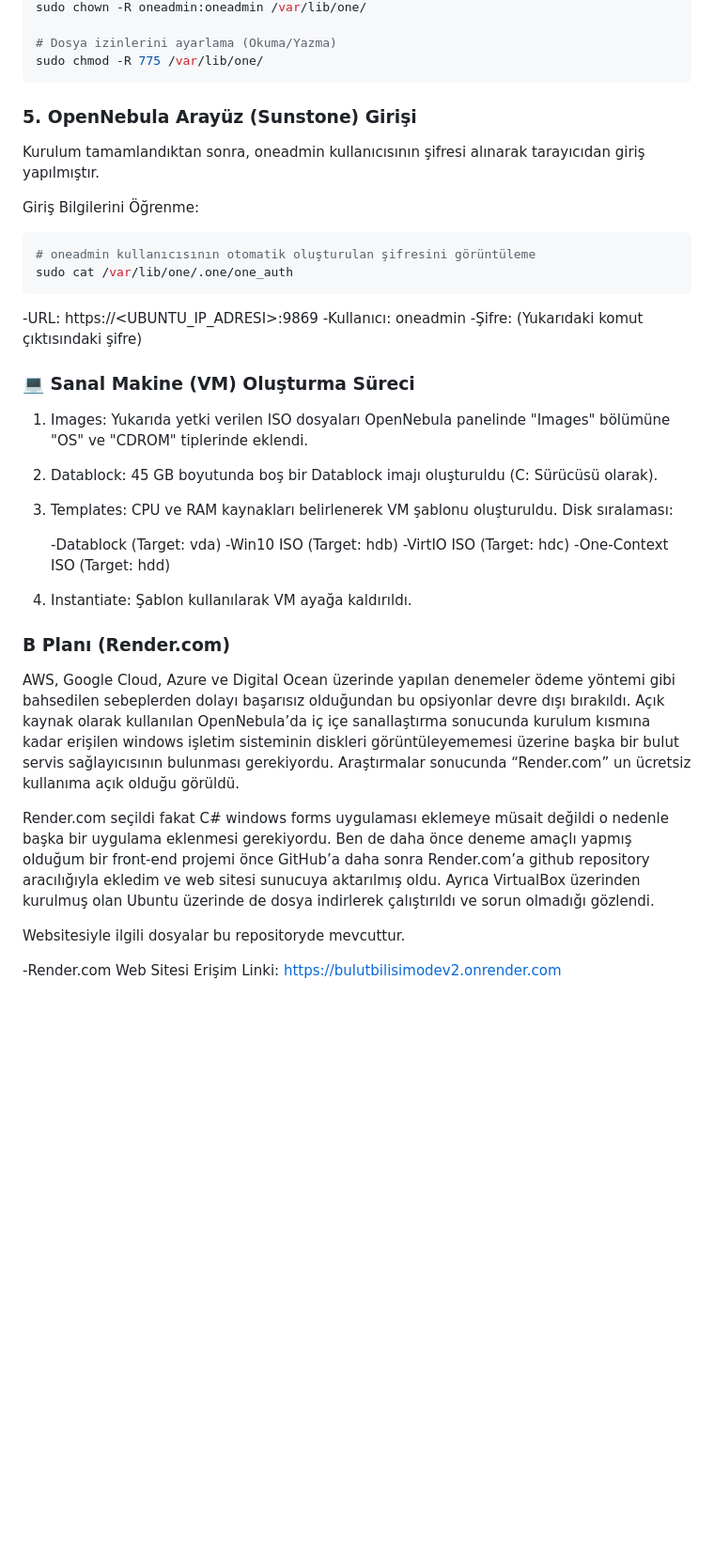
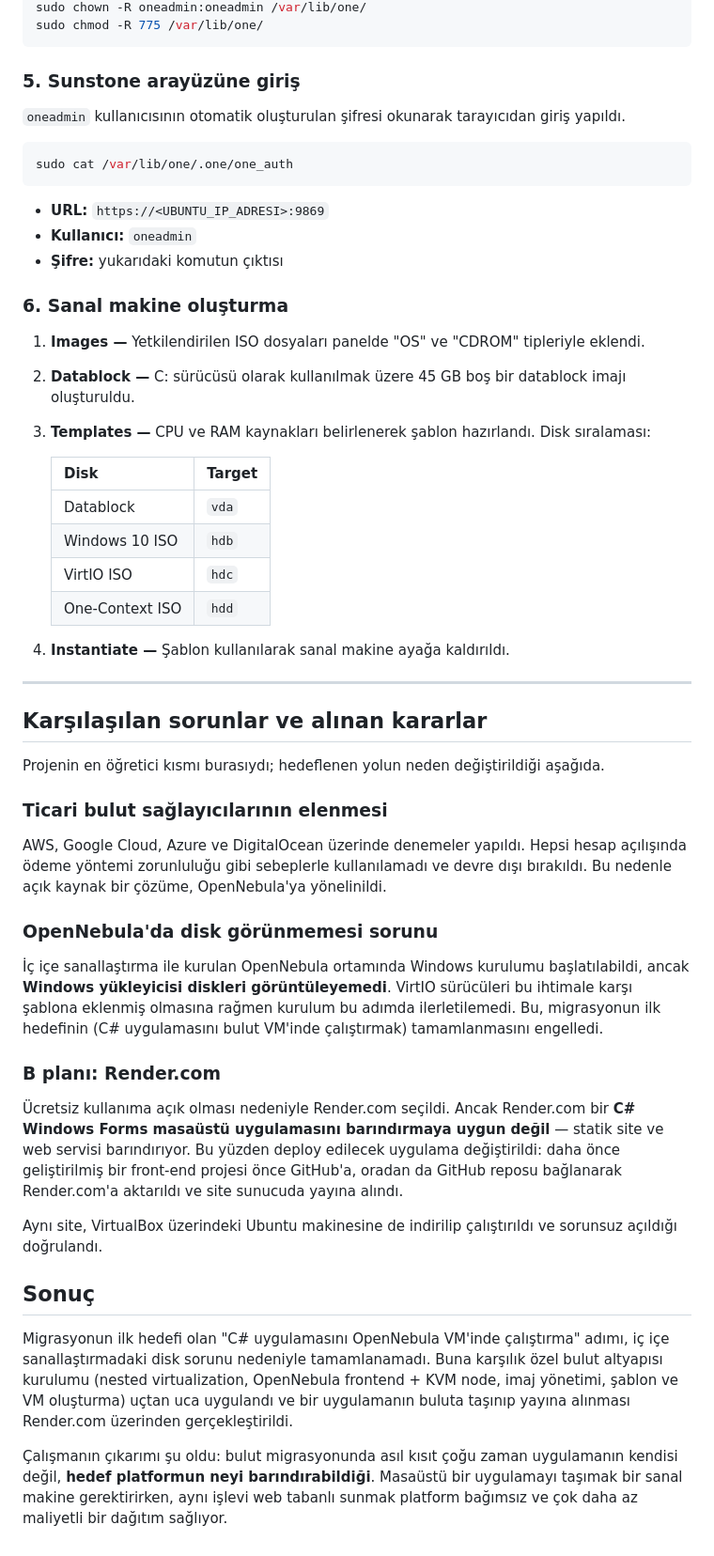
Before and after one commit to desideroo/BulutBilisimOdev2, a Markdown page: README.md, the part around one of its changes. Shown at 94% size. GitHub-like rendering; blank space fills up the shorter version.

````diff
--- a/README.md
+++ b/README.md
@@ -96,41 +128,56 @@ Kritik Adım: Dosya Sahipliği ve İzinler (Permission): OpenNebula'nın dosyala
 sudo chown -R oneadmin:oneadmin /var/lib/one/
-
-# Dosya izinlerini ayarlama (Okuma/Yazma)
 sudo chmod -R 775 /var/lib/one/
 ```
 
-### 5. OpenNebula Arayüz (Sunstone) Girişi
-Kurulum tamamlandıktan sonra, oneadmin kullanıcısının şifresi alınarak tarayıcıdan giriş yapılmıştır.
+### 5. Sunstone arayüzüne giriş
 
-Giriş Bilgilerini Öğrenme:
+`oneadmin` kullanıcısının otomatik oluşturulan şifresi okunarak tarayıcıdan giriş yapıldı.
+
 ```bash
-# oneadmin kullanıcısının otomatik oluşturulan şifresini görüntüleme
 sudo cat /var/lib/one/.one/one_auth
 ```
 
--URL: https://<UBUNTU_IP_ADRESI>:9869
--Kullanıcı: oneadmin
--Şifre: (Yukarıdaki komut çıktısındaki şifre)
+- **URL:** `https://<UBUNTU_IP_ADRESI>:9869`
+- **Kullanıcı:** `oneadmin`
+- **Şifre:** yukarıdaki komutun çıktısı
 
-### 💻 Sanal Makine (VM) Oluşturma Süreci
-1. Images: Yukarıda yetki verilen ISO dosyaları OpenNebula panelinde "Images" bölümüne "OS" ve "CDROM" tiplerinde eklendi.
+### 6. Sanal makine oluşturma
 
-2. Datablock: 45 GB boyutunda boş bir Datablock imajı oluşturuldu (C: Sürücüsü olarak).
+1. **Images —** Yetkilendirilen ISO dosyaları panelde "OS" ve "CDROM" tipleriyle eklendi.
+2. **Datablock —** C: sürücüsü olarak kullanılmak üzere 45 GB boş bir datablock imajı oluşturuldu.
+3. **Templates —** CPU ve RAM kaynakları belirlenerek şablon hazırlandı. Disk sıralaması:
 
-3. Templates: CPU ve RAM kaynakları belirlenerek VM şablonu oluşturuldu. Disk sıralaması:
+   | Disk | Target |
+   |---|---|
+   | Datablock | `vda` |
+   | Windows 10 ISO | `hdb` |
+   | VirtIO ISO | `hdc` |
+   | One-Context ISO | `hdd` |
 
-    -Datablock (Target: vda)
-    -Win10 ISO (Target: hdb)
-    -VirtIO ISO (Target: hdc)
-    -One-Context ISO (Target: hdd)
+4. **Instantiate —** Şablon kullanılarak sanal makine ayağa kaldırıldı.
 
-4. Instantiate: Şablon kullanılarak VM ayağa kaldırıldı.
+---
 
-### B Planı (Render.com)
-AWS, Google Cloud, Azure ve Digital Ocean üzerinde yapılan denemeler ödeme yöntemi gibi bahsedilen sebeplerden dolayı başarısız olduğundan bu opsiyonlar devre dışı bırakıldı. Açık kaynak olarak kullanılan OpenNebula’da iç içe sanallaştırma sonucunda kurulum kısmına kadar erişilen windows işletim sisteminin diskleri görüntüleyememesi üzerine başka bir bulut servis sağlayıcısının bulunması gerekiyordu. Araştırmalar sonucunda “Render.com” un ücretsiz kullanıma açık olduğu görüldü.
+## Karşılaşılan sorunlar ve alınan kararlar
 
-Render.com seçildi fakat C# windows forms uygulaması eklemeye müsait değildi o nedenle başka bir uygulama eklenmesi gerekiyordu. Ben de daha önce deneme amaçlı yapmış olduğum bir front-end projemi önce GitHub’a daha sonra  Render.com’a github repository aracılığıyla ekledim ve web sitesi sunucuya aktarılmış oldu. Ayrıca VirtualBox üzerinden kurulmuş olan Ubuntu üzerinde de dosya indirlerek çalıştırıldı ve sorun olmadığı gözlendi.
+Projenin en öğretici kısmı burasıydı; hedeflenen yolun neden değiştirildiği aşağıda.
 
-Websitesiyle ilgili dosyalar bu repositoryde mevcuttur.
+### Ticari bulut sağlayıcılarının elenmesi
 
--Render.com Web Sitesi Erişim Linki: https://bulutbilisimodev2.onrender.com
+AWS, Google Cloud, Azure ve DigitalOcean üzerinde denemeler yapıldı. Hepsi hesap açılışında ödeme yöntemi zorunluluğu gibi sebeplerle kullanılamadı ve devre dışı bırakıldı. Bu nedenle açık kaynak bir çözüme, OpenNebula'ya yönelinildi.
+
+### OpenNebula'da disk görünmemesi sorunu
+
+İç içe sanallaştırma ile kurulan OpenNebula ortamında Windows kurulumu başlatılabildi, ancak **Windows yükleyicisi diskleri görüntüleyemedi**. VirtIO sürücüleri bu ihtimale karşı şablona eklenmiş olmasına rağmen kurulum bu adımda ilerletilemedi. Bu, migrasyonun ilk hedefinin (C# uygulamasını bulut VM'inde çalıştırmak) tamamlanmasını engelledi.
+
+### B planı: Render.com
+
+Ücretsiz kullanıma açık olması nedeniyle Render.com seçildi. Ancak Render.com bir **C# Windows Forms masaüstü uygulamasını barındırmaya uygun değil** — statik site ve web servisi barındırıyor. Bu yüzden deploy edilecek uygulama değiştirildi: daha önce geliştirilmiş bir front-end projesi önce GitHub'a, oradan da GitHub reposu bağlanarak Render.com'a aktarıldı ve site sunucuda yayına alındı.
+
+Aynı site, VirtualBox üzerindeki Ubuntu makinesine de indirilip çalıştırıldı ve sorunsuz açıldığı doğrulandı.
+
+## Sonuç
+
+Migrasyonun ilk hedefi olan "C# uygulamasını OpenNebula VM'inde çalıştırma" adımı, iç içe sanallaştırmadaki disk sorunu nedeniyle tamamlanamadı. Buna karşılık özel bulut altyapısı kurulumu (nested virtualization, OpenNebula frontend + KVM node, imaj yönetimi, şablon ve VM oluşturma) uçtan uca uygulandı ve bir uygulamanın buluta taşınıp yayına alınması Render.com üzerinden gerçekleştirildi.
+
+Çalışmanın çıkarımı şu oldu: bulut migrasyonunda asıl kısıt çoğu zaman uygulamanın kendisi değil, **hedef platformun neyi barındırabildiği**. Masaüstü bir uygulamayı taşımak bir sanal makine gerektirirken, aynı işlevi web tabanlı sunmak platform bağımsız ve çok daha az maliyetli bir dağıtım sağlıyor.
````
Also changed, not shown: other parts of README.md (+93 -61 lines).
